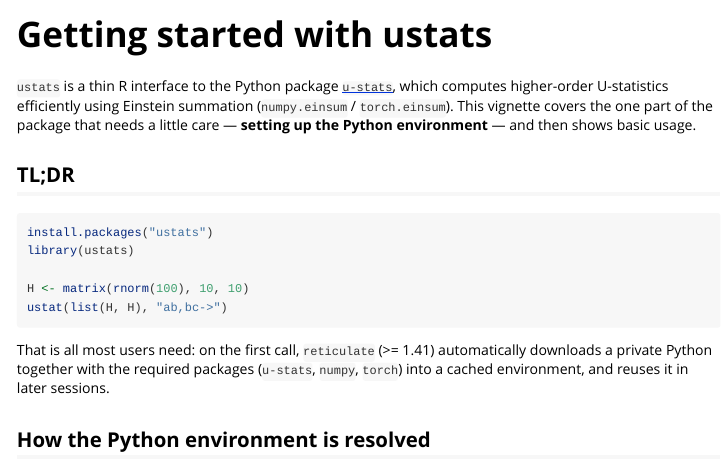
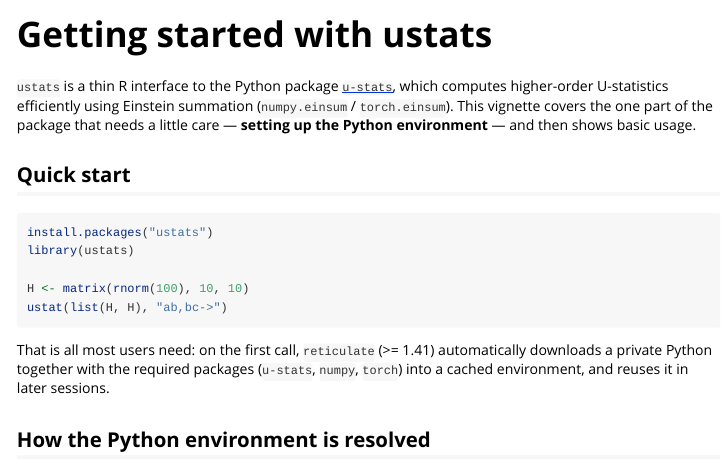
Before and after one commit to cxy0714/U-Statistics-R, an R Markdown document (vignettes/ustats.Rmd): the page in a window 1100 px wide, from its top. Rendered offline with R 4.5, knitr and Pandoc, with nearby package versions.

Commit message:
docs(vignette): rename 'TL;DR' heading to 'Quick start'
More formal wording, consistent with the sentence-case section
headings used elsewhere in the vignette.

https://claude.ai/code/session_01CKew1GmGVgacYzRDSLr7AH

````diff
--- a/vignettes/ustats.Rmd
+++ b/vignettes/ustats.Rmd
@@ -25,7 +25,7 @@ higher-order U-statistics efficiently using Einstein summation
 the package that needs a little care — **setting up the Python
 environment** — and then shows basic usage.
 
-## TL;DR
+## Quick start
 
 ```{r}
 install.packages("ustats")
````
